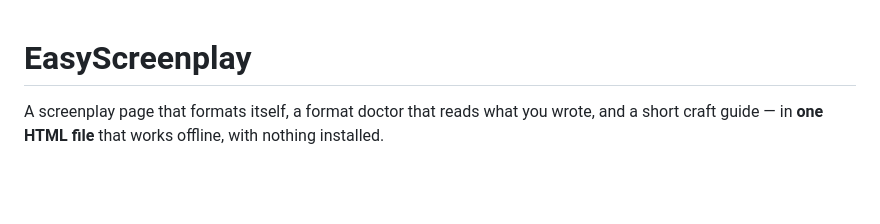
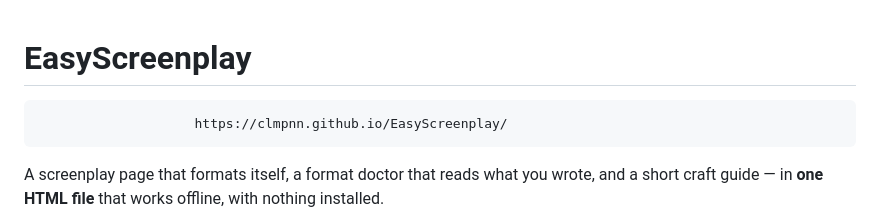
Before and after one commit to clmpnn/EasyScreenplay, a Markdown page: README.md, the part around the change. GitHub-like rendering; blank space fills up the shorter version.

Commit message:
Added text

```diff
--- a/README.md
+++ b/README.md
@@ -1,4 +1,6 @@
 # EasyScreenplay
+
+						https://clmpnn.github.io/EasyScreenplay/
 
 A screenplay page that formats itself, a format doctor that reads what you wrote,
 and a short craft guide — in **one HTML file** that works offline, with nothing installed.
```
